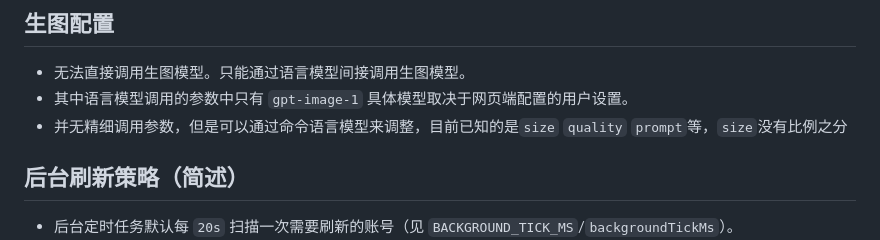
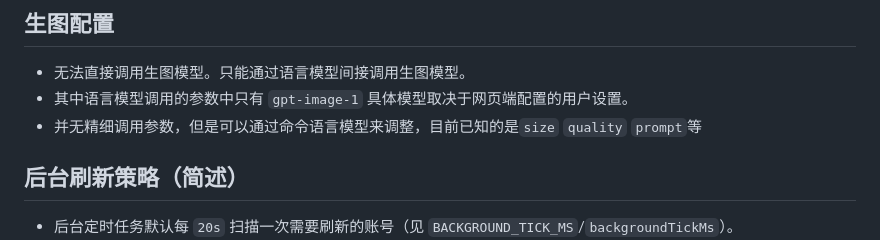
Before and after one commit to PoseidonLi0514/zero2api, a Markdown page: README.md, the part around the change. Rendered like a GitHub page.

Commit message:
更新 README

```diff
--- a/README.md
+++ b/README.md
@@ -73,7 +73,7 @@ docker compose up -d
 
 - 无法直接调用生图模型。只能通过语言模型间接调用生图模型。
 - 其中语言模型调用的参数中只有 `gpt-image-1` 具体模型取决于网页端配置的用户设置。
-- 并无精细调用参数，但是可以通过命令语言模型来调整，目前已知的是`size` `quality` `prompt`等，`size`没有比例之分
+- 并无精细调用参数，但是可以通过命令语言模型来调整，目前已知的是`size` `quality` `prompt`等
 
 ## 后台刷新策略（简述）
 
```
